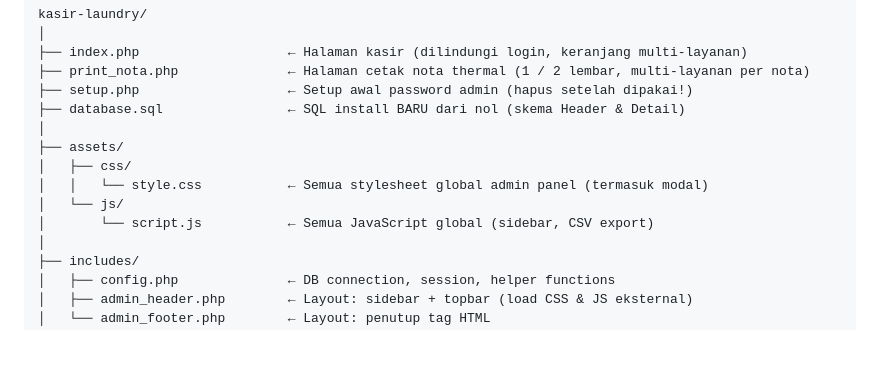
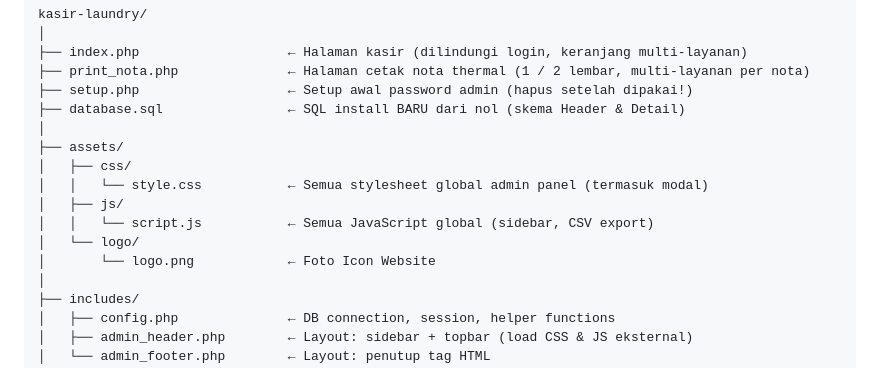
Before and after one commit to DefarelLabs/kasir-laundry, a Markdown page: README.md, the part around the change. Rendered like a GitHub page; blank space fills up the shorter version.

Commit message:
feat: add logo directory for website icon in assets

```diff
--- a/README.md
+++ b/README.md
@@ -79,8 +79,10 @@ kasir-laundry/
 ├── assets/
 │   ├── css/
 │   │   └── style.css           ← Semua stylesheet global admin panel (termasuk modal)
-│   └── js/
-│       └── script.js           ← Semua JavaScript global (sidebar, CSV export)
+│   ├── js/
+│   │   └── script.js           ← Semua JavaScript global (sidebar, CSV export)
+│   └── logo/
+│       └── logo.png            ← Foto Icon Website
 │
 ├── includes/
 │   ├── config.php              ← DB connection, session, helper functions
```
